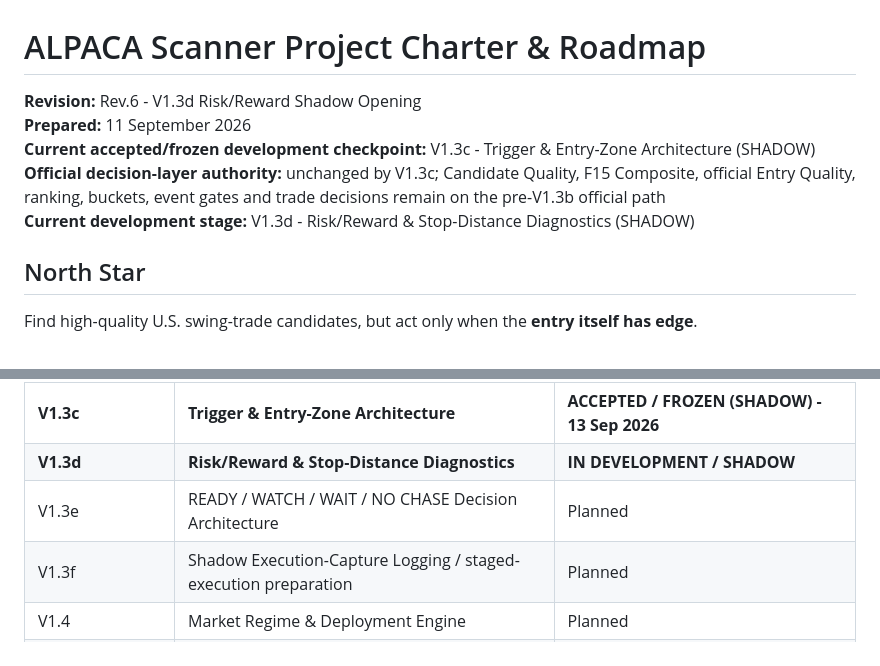
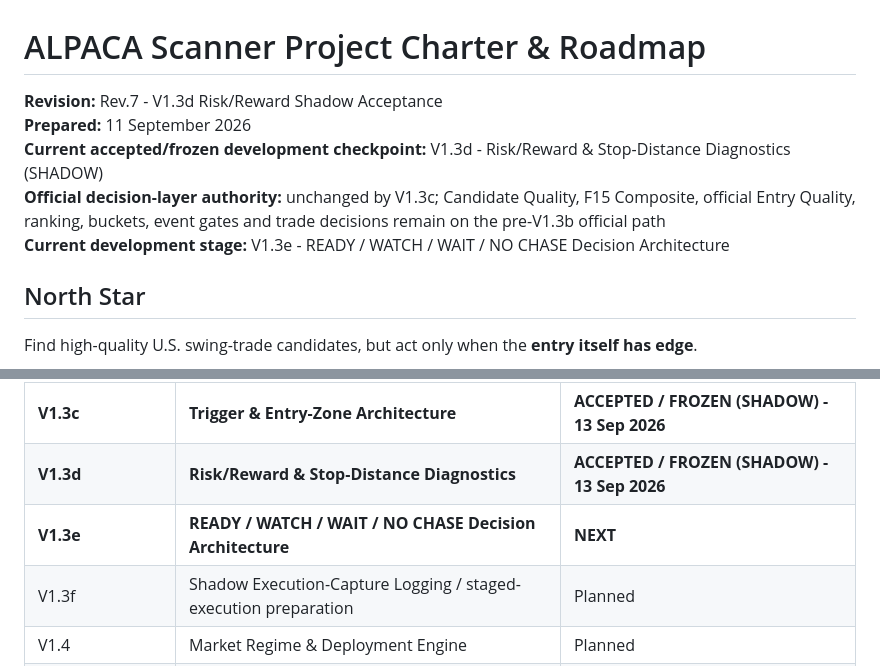
Before and after one commit to tradewithedge/alpaca-scanner, a Markdown page: ROADMAP.md, 2 parts joined by grey strips. Rendered like a GitHub page.

Commit message:
Add files via upload
V1.3d: add shadow risk-reward and stop-distance diagnostics

```diff
--- a/ROADMAP.md
+++ b/ROADMAP.md
@@ -1,10 +1,10 @@
 # ALPACA Scanner Project Charter & Roadmap
 
-**Revision:** Rev.6 - V1.3d Risk/Reward Shadow Opening
+**Revision:** Rev.7 - V1.3d Risk/Reward Shadow Acceptance
 **Prepared:** 11 September 2026
-**Current accepted/frozen development checkpoint:** V1.3c - Trigger & Entry-Zone Architecture (SHADOW)
+**Current accepted/frozen development checkpoint:** V1.3d - Risk/Reward & Stop-Distance Diagnostics (SHADOW)
 **Official decision-layer authority:** unchanged by V1.3c; Candidate Quality, F15 Composite, official Entry Quality, ranking, buckets, event gates and trade decisions remain on the pre-V1.3b official path
-**Current development stage:** V1.3d - Risk/Reward & Stop-Distance Diagnostics (SHADOW)
+**Current development stage:** V1.3e - READY / WATCH / WAIT / NO CHASE Decision Architecture
 
 ## North Star
 
@@ -72,8 +72,8 @@ No unresolved item may remain only in conversational memory.
 | **V1.3a** | **Contextual Volume Quality Diagnostics** | **ACCEPTED / FROZEN (SHADOW) - 11 Sep 2026** |
 | **V1.3b** | **Entry Location & Anti-Chase Foundation** | **ACCEPTED / FROZEN (SHADOW) - 11 Sep 2026** |
 | **V1.3c** | **Trigger & Entry-Zone Architecture** | **ACCEPTED / FROZEN (SHADOW) - 13 Sep 2026** |
-| **V1.3d** | **Risk/Reward & Stop-Distance Diagnostics** | **IN DEVELOPMENT / SHADOW** |
-| V1.3e | READY / WATCH / WAIT / NO CHASE Decision Architecture | Planned |
+| **V1.3d** | **Risk/Reward & Stop-Distance Diagnostics** | **ACCEPTED / FROZEN (SHADOW) - 13 Sep 2026** |
+| **V1.3e** | **READY / WATCH / WAIT / NO CHASE Decision Architecture** | **NEXT** |
 | V1.3f | Shadow Execution-Capture Logging / staged-execution preparation | Planned |
 | V1.4 | Market Regime & Deployment Engine | Planned |
 | V1.5 | Earnings / Event Reliability Layer | Planned |
```
Also changed, not shown: ALPACA_SCANNER_DEVELOPMENT_CHRONICLE.md (+2 -2 lines).
